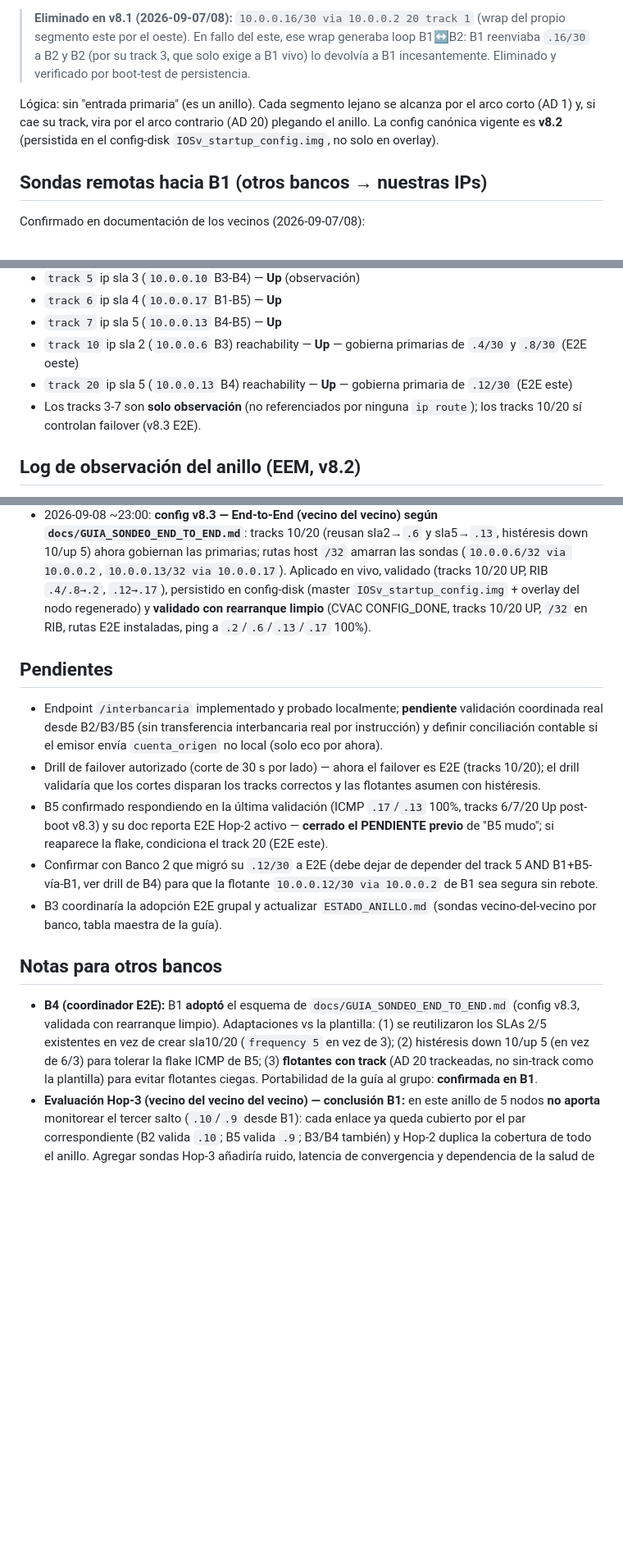
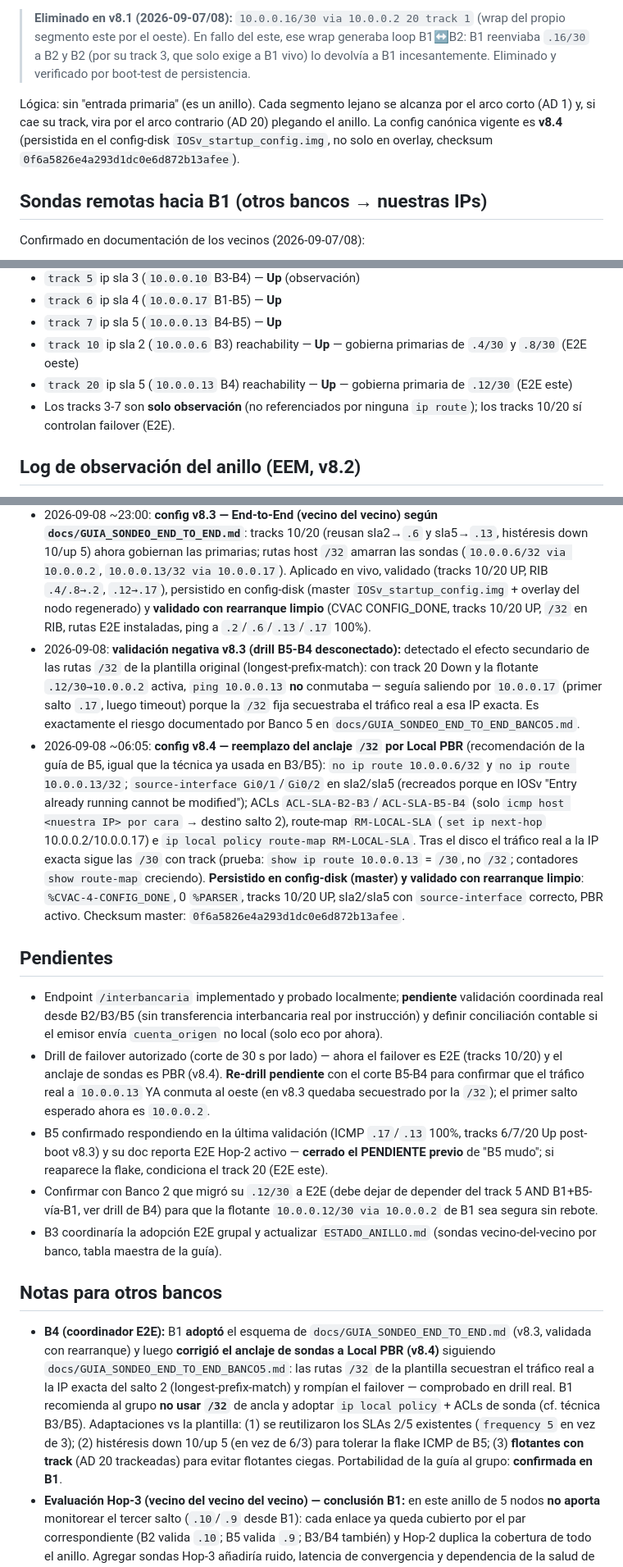
Before and after one commit to CarlosL62/red-bancaria, a Markdown page: _coord_temp/BANCO1.md, 3 parts joined by grey strips. Shown at 82% size. GitHub-like rendering; blank space fills up the shorter version.

```diff
--- a/_coord_temp/BANCO1.md
+++ b/_coord_temp/BANCO1.md
@@ -89,7 +89,7 @@ Cambio importante vs 2026-09-07: **el segmento `10.0.0.8/30` (B3-B4) ya es alcan
 
 > **Eliminado en v8.1 (2026-09-07/08):** `10.0.0.16/30 via 10.0.0.2 20 track 1` (wrap del propio segmento este por el oeste). En fallo del este, ese wrap generaba loop B1↔B2: B1 reenviaba `.16/30` a B2 y B2 (por su track 3, que solo exige a B1 vivo) lo devolvía a B1 incesantemente. Eliminado y verificado por boot-test de persistencia.
 
-Lógica: sin "entrada primaria" (es un anillo). Cada segmento lejano se alcanza por el arco corto (AD 1) y, si cae su track, vira por el arco contrario (AD 20) plegando el anillo. La config canónica vigente es **v8.2** (persistida en el config-disk `IOSv_startup_config.img`, no solo en overlay).
+Lógica: sin "entrada primaria" (es un anillo). Cada segmento lejano se alcanza por el arco corto (AD 1) y, si cae su track, vira por el arco contrario (AD 20) plegando el anillo. La config canónica vigente es **v8.4** (persistida en el config-disk `IOSv_startup_config.img`, no solo en overlay, checksum `0f6a5826e4a293d1dc0e6d872b13afee`).
 
 ## Sondas remotas hacia B1 (otros bancos → nuestras IPs)
 Confirmado en documentación de los vecinos (2026-09-07/08):
@@ -119,7 +121,7 @@ Confirmado en documentación de los vecinos (2026-09-07/08):
 * `track 7` ip sla 5 (`10.0.0.13` B4-B5) — **Up**
 * `track 10` ip sla 2 (`10.0.0.6` B3) reachability — **Up** — gobierna primarias de `.4/30` y `.8/30` (E2E oeste)
 * `track 20` ip sla 5 (`10.0.0.13` B4) reachability — **Up** — gobierna primaria de `.12/30` (E2E este)
-* Los tracks 3-7 son **solo observación** (no referenciados por ninguna `ip route`); los tracks 10/20 sí controlan failover (v8.3 E2E).
+* Los tracks 3-7 son **solo observación** (no referenciados por ninguna `ip route`); los tracks 10/20 sí controlan failover (E2E).
 
 ## Log de observación del anillo (EEM, v8.2)
 * 5 applets EEM (`RING_SEG_B1-B2`, `RING_SEG_B2-B3`, `RING_SEG_B3-B4`, `RING_SEG_B1-B5`, `RING_SEG_B4-B5`), un evento por applet (`event track <n> state any`), registradas en `show event manager policy registered`.
@@ -206,16 +208,18 @@ Re-verificación 2026-09-08 post-restart (ping 2/2 con `repeat 2 timeout 2`, sal
 * 2026-09-08: **Objetivo 2 — endpoint `/interbancaria` implementado y probado** en `172.16.30.5:80` y publicado en `http://10.0.0.1:80/interbancaria` (despliegue offline del `web_server.py` vía `mydata.tgz`; disco del node convertido a qcow2 autocontenido `.bak_v9` como backup). Pruebas 200/400/404, saldo acreditado una vez por petición.
 * 2026-09-08 ~03:15: **diagnóstico del drill de B4** (ping a `10.0.0.5` con enlace B4-B3 cortado): traceroute muere en `10.0.0.18` por **ruta de retorno ausente en B2** hacia `10.0.0.12/30` (su track 5 hereda la flake ICMP de B5). B1 verificado sano (enganche oeste 100%). Ver sección "Drill de B4".
 * 2026-09-08 ~23:00: **config v8.3 — End-to-End (vecino del vecino) según `docs/GUIA_SONDEO_END_TO_END.md`**: tracks 10/20 (reusan sla2→`.6` y sla5→`.13`, histéresis down 10/up 5) ahora gobiernan las primarias; rutas host `/32` amarran las sondas (`10.0.0.6/32 via 10.0.0.2`, `10.0.0.13/32 via 10.0.0.17`). Aplicado en vivo, validado (tracks 10/20 UP, RIB `.4/.8→.2`, `.12→.17`), persistido en config-disk (master `IOSv_startup_config.img` + overlay del nodo regenerado) y **validado con rearranque limpio** (CVAC CONFIG_DONE, tracks 10/20 UP, `/32` en RIB, rutas E2E instaladas, ping a `.2`/`.6`/`.13`/`.17` 100%).
+* 2026-09-08: **validación negativa v8.3 (drill B5-B4 desconectado):** detectado el efecto secundario de las rutas `/32` de la plantilla original (longest-prefix-match): con track 20 Down y la flotante `.12/30→10.0.0.2` activa, `ping 10.0.0.13` **no** conmutaba — seguía saliendo por `10.0.0.17` (primer salto `.17`, luego timeout) porque la `/32` fija secuestraba el tráfico real a esa IP exacta. Es exactamente el riesgo documentado por Banco 5 en `docs/GUIA_SONDEO_END_TO_END_BANCO5.md`.
+* 2026-09-08 ~06:05: **config v8.4 — reemplazo del anclaje `/32` por Local PBR** (recomendación de la guía de B5, igual que la técnica ya usada en B3/B5): `no ip route 10.0.0.6/32` y `no ip route 10.0.0.13/32`; `source-interface Gi0/1`/`Gi0/2` en sla2/sla5 (recreados porque en IOSv "Entry already running cannot be modified"); ACLs `ACL-SLA-B2-B3`/`ACL-SLA-B5-B4` (solo `icmp host <nuestra IP> por cara` → destino salto 2), route-map `RM-LOCAL-SLA` (`set ip next-hop` 10.0.0.2/10.0.0.17) e `ip local policy route-map RM-LOCAL-SLA`. Tras el disco el tráfico real a la IP exacta sigue las `/30` con track (prueba: `show ip route 10.0.0.13` = `/30`, no `/32`; contadores `show route-map` creciendo). **Persistido en config-disk (master) y validado con rearranque limpio**: `%CVAC-4-CONFIG_DONE`, 0 `%PARSER`, tracks 10/20 UP, sla2/sla5 con `source-interface` correcto, PBR activo. Checksum master: `0f6a5826e4a293d1dc0e6d872b13afee`.
 
 ## Pendientes
 * Endpoint `/interbancaria` implementado y probado localmente; **pendiente** validación coordinada real desde B2/B3/B5 (sin transferencia interbancaria real por instrucción) y definir conciliación contable si el emisor envía `cuenta_origen` no local (solo eco por ahora).
-* Drill de failover autorizado (corte de 30 s por lado) — ahora el failover es E2E (tracks 10/20); el drill validaría que los cortes disparan los tracks correctos y las flotantes asumen con histéresis.
+* Drill de failover autorizado (corte de 30 s por lado) — ahora el failover es E2E (tracks 10/20) y el anclaje de sondas es PBR (v8.4). **Re-drill pendiente** con el corte B5-B4 para confirmar que el tráfico real a `10.0.0.13` YA conmuta al oeste (en v8.3 quedaba secuestrado por la `/32`); el primer salto esperado ahora es `10.0.0.2`.
 * B5 confirmado respondiendo en la última validación (ICMP `.17`/`.13` 100%, tracks 6/7/20 Up post-boot v8.3) y su doc reporta E2E Hop-2 activo — **cerrado el PENDIENTE previo** de "B5 mudo"; si reaparece la flake, condiciona el track 20 (E2E este).
 * Confirmar con Banco 2 que migró su `.12/30` a E2E (debe dejar de depender del track 5 AND B1+B5-vía-B1, ver drill de B4) para que la flotante `10.0.0.12/30 via 10.0.0.2` de B1 sea segura sin rebote.
 * B3 coordinaría la adopción E2E grupal y actualizar `ESTADO_ANILLO.md` (sondas vecino-del-vecino por banco, tabla maestra de la guía).
 
 ## Notas para otros bancos
-* **B4 (coordinador E2E):** B1 **adoptó** el esquema de `docs/GUIA_SONDEO_END_TO_END.md` (config v8.3, validada con rearranque limpio). Adaptaciones vs la plantilla: (1) se reutilizaron los SLAs 2/5 existentes en vez de crear sla10/20 (`frequency 5` en vez de 3); (2) histéresis down 10/up 5 (en vez de 6/3) para tolerar la flake ICMP de B5; (3) **flotantes con track** (AD 20 trackeadas, no sin-track como la plantilla) para evitar flotantes ciegas. Portabilidad de la guía al grupo: **confirmada en B1**.
+* **B4 (coordinador E2E):** B1 **adoptó** el esquema de `docs/GUIA_SONDEO_END_TO_END.md` (v8.3, validada con rearranque) y luego **corrigió el anclaje de sondas a Local PBR (v8.4)** siguiendo `docs/GUIA_SONDEO_END_TO_END_BANCO5.md`: las rutas `/32` de la plantilla secuestran el tráfico real a la IP exacta del salto 2 (longest-prefix-match) y rompían el failover — comprobado en drill real. B1 recomienda al grupo **no usar `/32`** de ancla y adoptar `ip local policy` + ACLs de sonda (cf. técnica B3/B5). Adaptaciones vs la plantilla: (1) se reutilizaron los SLAs 2/5 existentes (`frequency 5` en vez de 3); (2) histéresis down 10/up 5 (en vez de 6/3) para tolerar la flake ICMP de B5; (3) **flotantes con track** (AD 20 trackeadas) para evitar flotantes ciegas. Portabilidad de la guía al grupo: **confirmada en B1**.
 * **Evaluación Hop-3 (vecino del vecino del vecino) — conclusión B1:** en este anillo de 5 nodos **no aporta** monitorear el tercer salto (`.10`/`.9` desde B1): cada enlace ya queda cubierto por el par correspondiente (B2 valida `.10`; B5 valida `.9`; B3/B4 también) y Hop-2 duplica la cobertura de todo el anillo. Agregar sondas Hop-3 añadiría ruido, latencia de convergencia y dependencia de la salud de un banco extra sin información nueva. B1 mantiene Hop-2 (lo coordinado); desestimamos Hop-3 por redundancia estructural (documentado para el grupo).
 * **B3 (coordinador):** re-ejecutar sus sondas SLA/PBR hacia B1 y hacia `.8/30`: el nodo responde ICMP, el arco oeste hasta `.10` (B4) está operativo y B1 ya no tiene dead-route hacia `.8/30`. `ESTADO_ANILLO.md` debe actualizarse (arco oeste OK, B5 flapeando, fix v8.1 + observación v8.2 + E2E v8.3 de B1). El requerimiento de su Paso 2 (`ip route 10.0.0.8 ... 10.0.0.17 20 track 2`) ya está satisfecho en B1 desde v7 (y en v8.3 permanece).
 * **B2:** confirmar corrección del estado de sus tracks 4/6 (el tráfico B1→B4 vía `.8/30` YA transita por B2/B3; sus docs siguen listando Null0).
```
Also changed, not shown: other parts of _coord_temp/BANCO1.md (+10 -8 lines).
